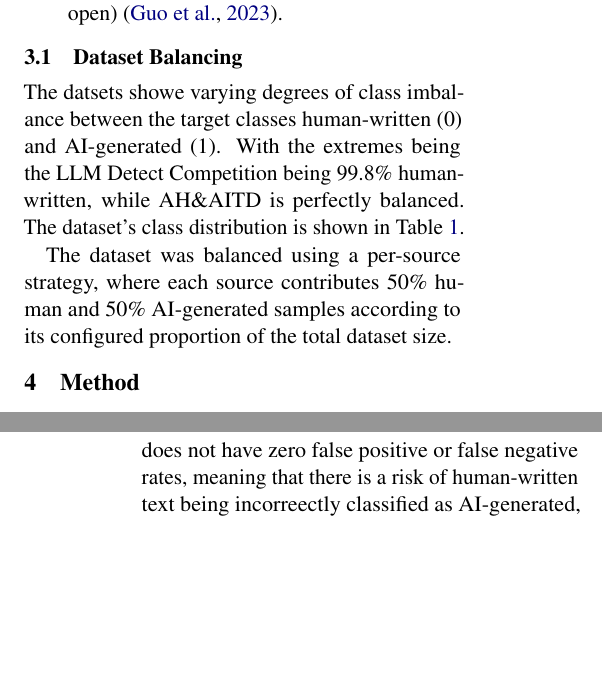
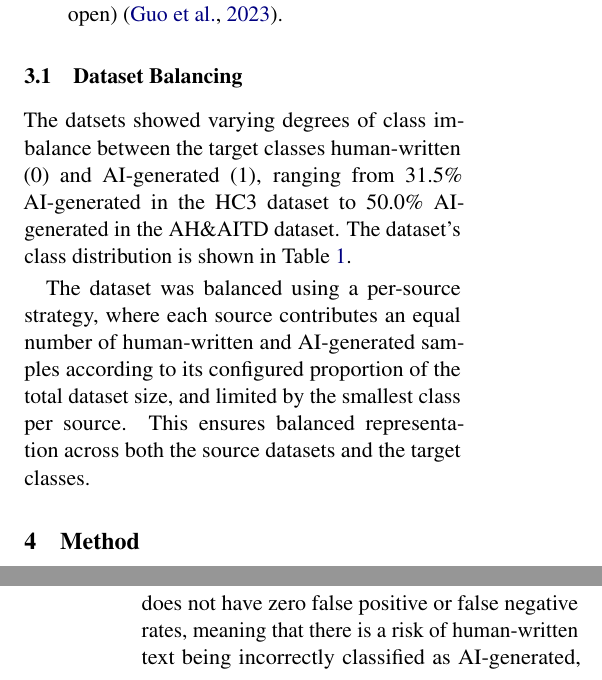
Before and after one commit to finnff/nlp-ai-detector, a LaTeX paper (project-report/main.tex): two parts of the columns of pages 1 and 4 of 5, joined at a grey line, cut so that both start at the same text, the shorter picture padded with empty space. Compiled offline with pdfLaTeX.

Commit message:
todos and typos

```diff
--- a/project-report/main.tex
+++ b/project-report/main.tex
@@ -101,13 +101,9 @@ To ensure our model generalizes across diverse English language sources, domains
 
 \subsection{Dataset Balancing}
 \label{sec:dataset-balancing}
-The datsets showe varying degrees of class imbalance between the target classes human-written (0) and AI-generated (1). With the extremes being the LLM Detect Competition being 99.8\% human-written, while AH\&AITD is perfectly balanced. The dataset's class distribution is shown in Table \ref{tab:dataset-class-distribution}.
+The datsets showed varying degrees of class imbalance between the target classes human-written (0) and AI-generated (1), ranging from 31.5\% AI-generated in the HC3 dataset to 50.0\% AI-generated in the AH\&AITD dataset. The dataset's class distribution is shown in Table \ref{tab:dataset-class-distribution}.
 
-% TODO update/finish after discussion of approach
-The dataset was balanced using a per-source strategy, where each source contributes 50\% human and 50\% AI-generated samples according to its configured proportion of the total dataset size.
-
-
-
+The dataset was balanced using a per-source strategy, where each source contributes an equal number of human-written and AI-generated samples according to its configured proportion of the total dataset size, and limited by the smallest class per source. This ensures balanced representation across both the source datasets and the target classes.
 
 \begin{table}[t]
 \centering
@@ -275,8 +271,8 @@ In the stacking approach, the predictions of all base classifiers on the trainin
 \label{sec:ethical-considerations}
 This project develops an AI detection tool, which can be used to detect AI-generated text in a range of domains such as academia, journalism or creative writing. Our intention is that knowledge about whether a text is AI-generated or not can be used in a "positive" way for society in general. In the mentioned domains, this could be help prevent fraud in academic settings, or help journalists flag sources that may be AI-generated and require further investigation. Our tool explicitly tackles the problem of adversarial attacks against AI-detection tools by using an ensemble of classifiers where one will have to fool multiple models to successfully fool the tool. However, it is important to reflect upon how such a tool can be used to improve and create adversarial attacks/tools, both against this specific tool, but also against AI-detectors in general, by training an adversarial model by using this tool in a detector-evasion setup.
 
-Another ethical consideration is that this tool does not have zero false positive or false negative rates, meaning that there is a risk of human-written text being incorreectly classified as AI-generated, or AI-generated text being incorrectly classified as human-written.
-Incorrect classification of human-written text can have serious consequences for the individual, such as a student being accused of cheating, possibly leading to failing a course or even being expelled from a university. Incorrect classification of AI-generated text on the other hand can lead to spread of misinformation such as "fake" news or made up scientic findings with a "stamp" of authenticity. To minimize these potential harms, a tool such as this should be deployed with transparent confidence scores and clear disclaimers and explanations about its limitations.
+Another ethical consideration is that this tool does not have zero false positive or false negative rates, meaning that there is a risk of human-written text being incorrectly classified as AI-generated, or AI-generated text being incorrectly classified as human-written.
+Incorrect classification of human-written text can have serious consequences for the individual, such as a student being accused of cheating, possibly leading to failing a course or even being expelled from a university. Incorrect classification of AI-generated text on the other hand can lead to spread of misinformation such as "fake" news or made up scientific findings with a "stamp" of authenticity. To minimize these potential harms, a tool such as this should be deployed with transparent confidence scores and clear disclaimers and explanations about its limitations.
 
 \subsection{Conclusion}
 \label{sec:conclusion}
```
Also changed, not shown: project-report/main.tex (2 more changed lines).
